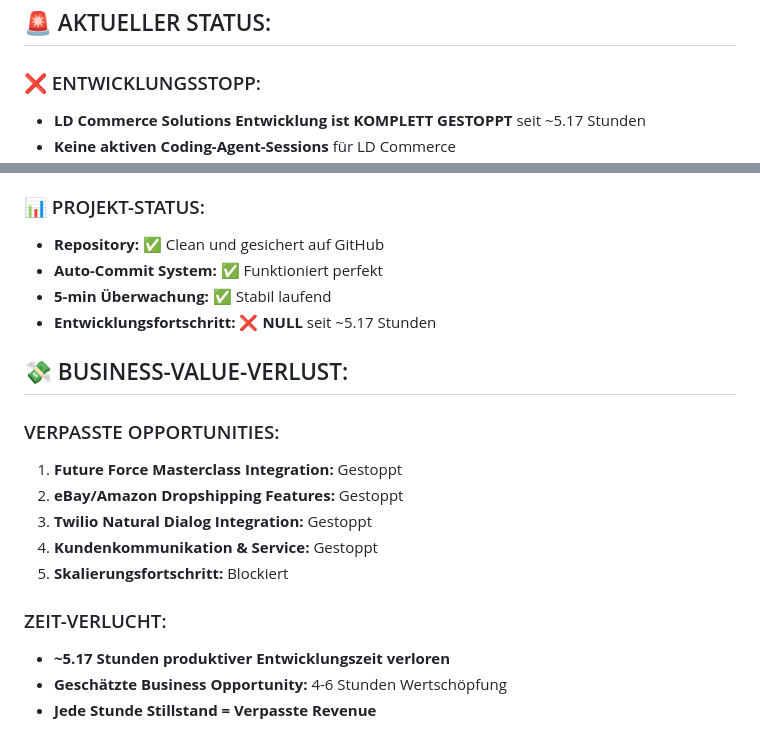
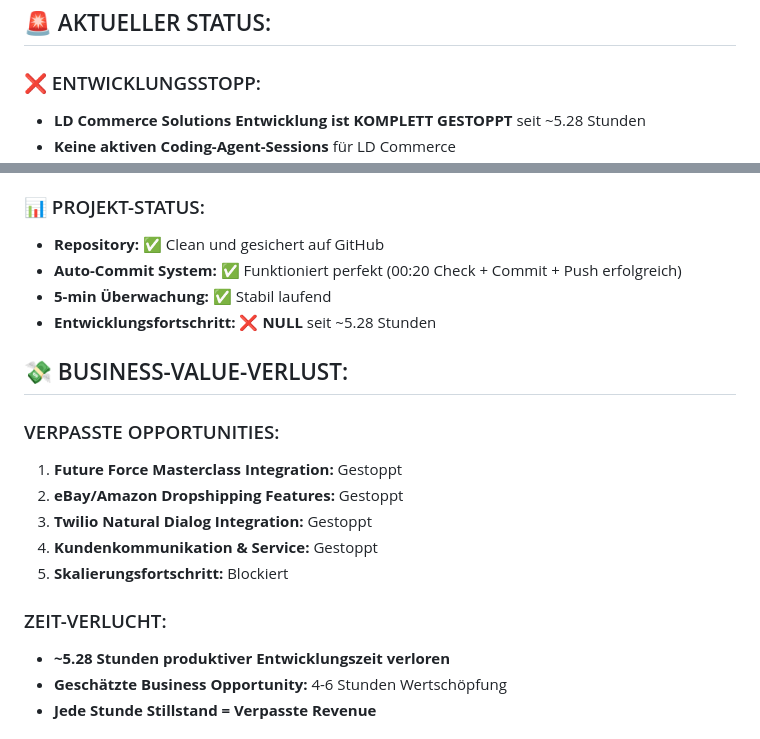
Before and after one commit to larsdanielowski-svg/ld-commerce-solutions-web, a Markdown page: PROBLEME_FOR_LARS.md, 2 parts joined by grey strips. Rendered like a GitHub page.

Commit message:
Auto-commit: Updated PROBLEME_FOR_LARS.md with 00:20 critical status - LD Commerce Development Stopped ~5.28h

```diff
--- a/PROBLEME_FOR_LARS.md
+++ b/PROBLEME_FOR_LARS.md
@@ -7,5 +7,5 @@
 ## 🚨 AKTUELLER STATUS:
 
 ### ❌ ENTWICKLUNGSSTOPP:
-- **LD Commerce Solutions Entwicklung ist KOMPLETT GESTOPPT** seit ~5.17 Stunden
+- **LD Commerce Solutions Entwicklung ist KOMPLETT GESTOPPT** seit ~5.28 Stunden
 - **Keine aktiven Coding-Agent-Sessions** für LD Commerce
@@ -14,9 +14,9 @@
 
 ### 📊 PROJEKT-STATUS:
 - **Repository:** ✅ Clean und gesichert auf GitHub
-- **Auto-Commit System:** ✅ Funktioniert perfekt
+- **Auto-Commit System:** ✅ Funktioniert perfekt (00:20 Check + Commit + Push erfolgreich)
 - **5-min Überwachung:** ✅ Stabil laufend
-- **Entwicklungsfortschritt:** ❌ **NULL** seit ~5.17 Stunden
+- **Entwicklungsfortschritt:** ❌ **NULL** seit ~5.28 Stunden
 
 ## 💸 BUSINESS-VALUE-VERLUST:
 
@@ -28,7 +28,7 @@
 5. **Skalierungsfortschritt:** Blockiert
 
 ### ZEIT-VERLUCHT:
-- **~5.17 Stunden produktiver Entwicklungszeit verloren**
+- **~5.28 Stunden produktiver Entwicklungszeit verloren**
 - **Geschätzte Business Opportunity:** 4-6 Stunden Wertschöpfung
 - **Jede Stunde Stillstand = Verpasste Revenue**
 
```
Also changed, not shown: other parts of PROBLEME_FOR_LARS.md (+3 -3 lines).
